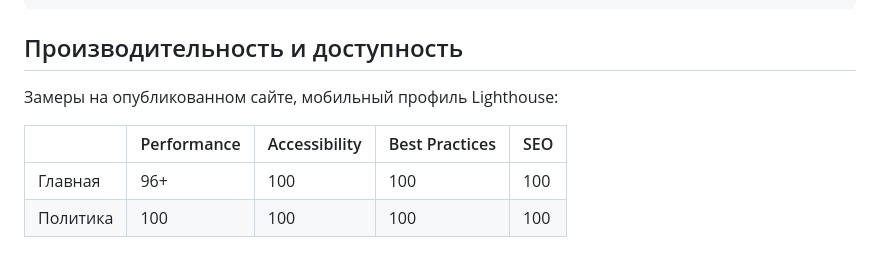
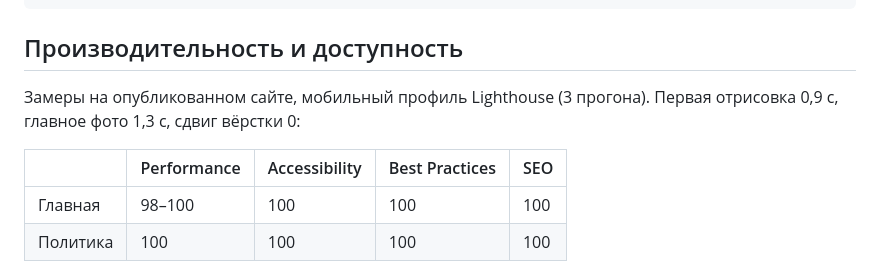
Before and after one commit to p4yLa/britva-barbershop, a Markdown page: README.md, the part around the change. Drawn GitHub-style.

Commit message:
README: замеры Lighthouse после оптимизации
Co-Authored-By: Claude Opus 5.5 <noreply@anthropic.com>

```diff
--- a/README.md
+++ b/README.md
@@ -120,11 +120,11 @@ const woff2 = await subsetFont(fs.readFileSync('Oswald[wght].ttf'), text, {
 
 ## Производительность и доступность
 
-Замеры на опубликованном сайте, мобильный профиль Lighthouse:
+Замеры на опубликованном сайте, мобильный профиль Lighthouse (3 прогона). Первая отрисовка 0,9 с, главное фото 1,3 с, сдвиг вёрстки 0:
 
 | | Performance | Accessibility | Best Practices | SEO |
 |---|---|---|---|---|
-| Главная | 96+ | 100 | 100 | 100 |
+| Главная | 98–100 | 100 | 100 | 100 |
 | Политика | 100 | 100 | 100 | 100 |
 
 Доступность дополнительно проверена axe-core во всех состояниях страницы: открытое меню, шаги записи, ошибки формы, фильтр галереи. Нарушений нет.
```
